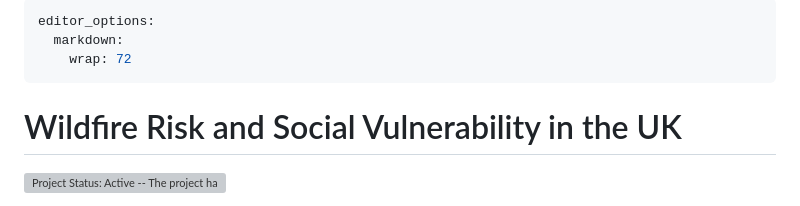
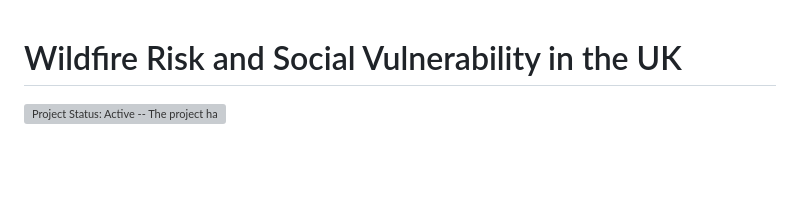
Before and after one commit to humaniverse/wildfires, a Markdown page: README.md, the part around the change. GitHub-like rendering; blank space fills up the shorter version; grey boxes are pictures that could not be loaded.

Commit message:
fixed readme problem

```diff
--- a/README.md
+++ b/README.md
@@ -1,9 +1,3 @@
----
-editor_options:
-  markdown:
-    wrap: 72
----
-
 # Wildfire Risk and Social Vulnerability in the UK </a>
 
 <!-- badges: start -->
```
